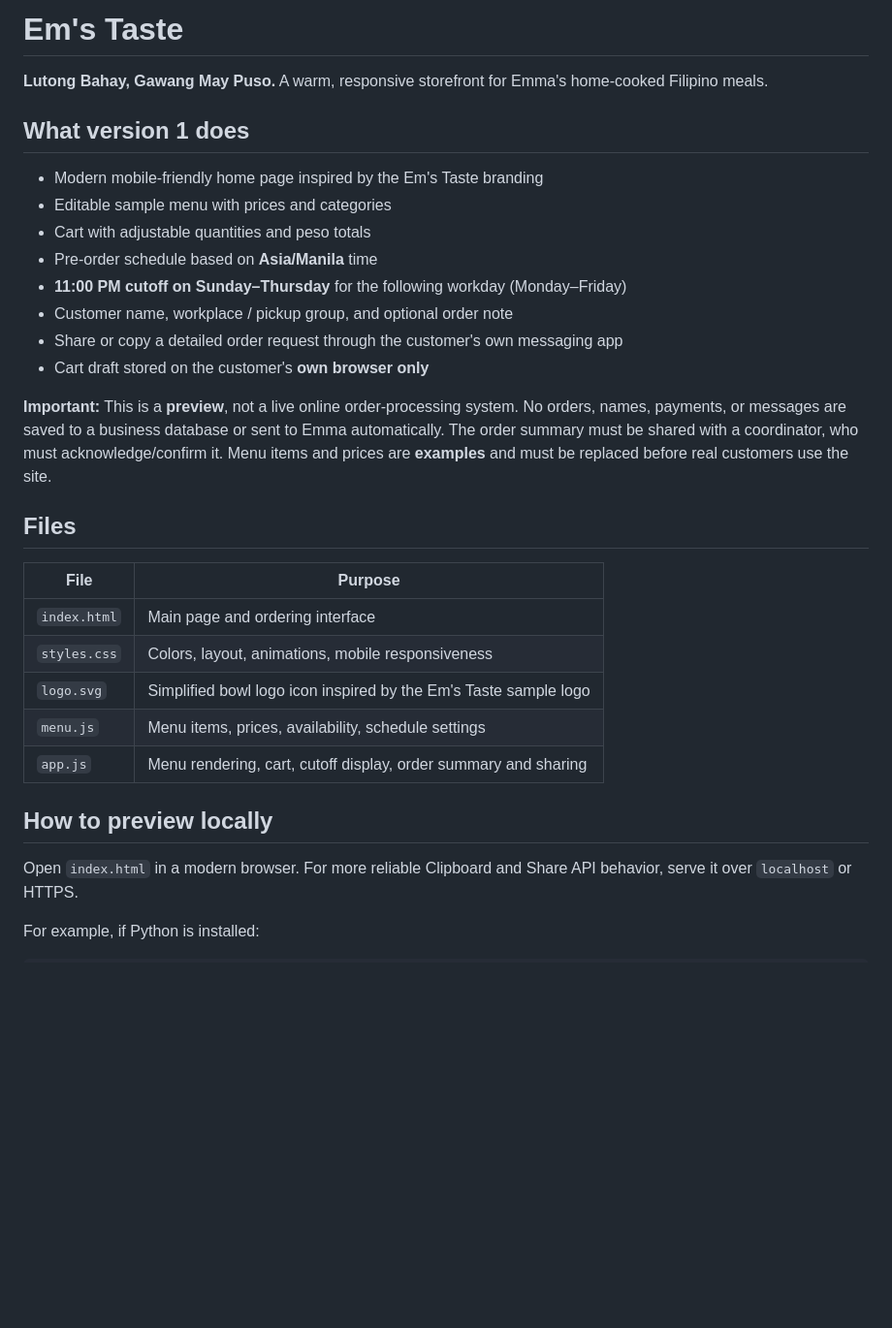
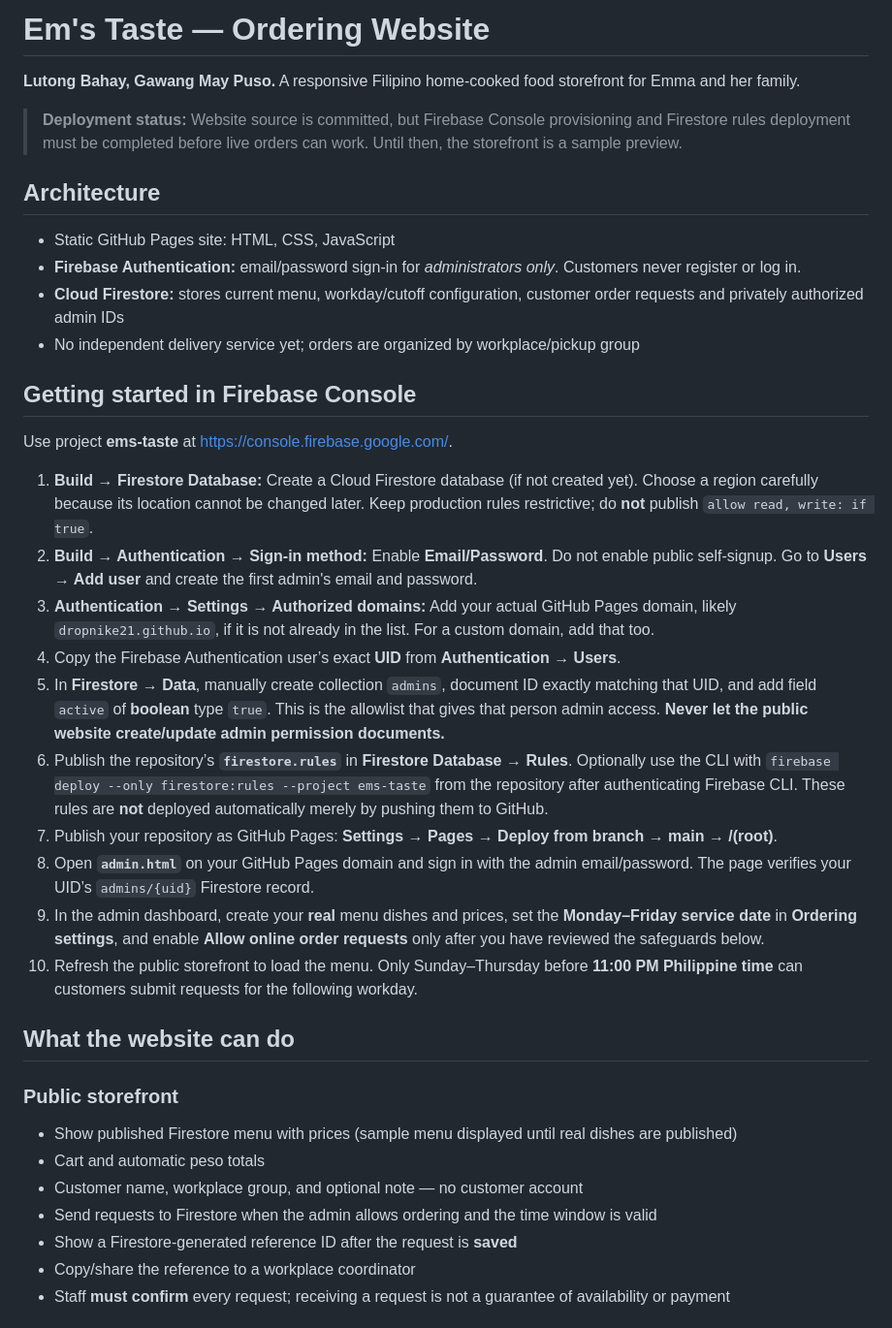
Before and after one commit to Dropnike21/em-s-taste-, a Markdown page: README.md, the part around one of its changes. Shown at 97% size. Drawn GitHub-style; blank space fills up the shorter version.

```diff
--- a/README.md
+++ b/README.md
@@ -1,33 +1,39 @@
-# Em's Taste
+# Em's Taste — Ordering Website
 
-**Lutong Bahay, Gawang May Puso.** A warm, responsive storefront for Emma's home-cooked Filipino meals.
+**Lutong Bahay, Gawang May Puso.** A responsive Filipino home-cooked food storefront for Emma and her family.
 
-## What version 1 does
+> **Deployment status:** Website source is committed, but Firebase Console provisioning and Firestore rules deployment must be completed before live orders can work. Until then, the storefront is a sample preview.
 
-- Modern mobile-friendly home page inspired by the Em's Taste branding
-- Editable sample menu with prices and categories
-- Cart with adjustable quantities and peso totals
-- Pre-order schedule based on **Asia/Manila** time
-- **11:00 PM cutoff on Sunday–Thursday** for the following workday (Monday–Friday)
-- Customer name, workplace / pickup group, and optional order note
-- Share or copy a detailed order request through the customer's own messaging app
-- Cart draft stored on the customer's **own browser only**
+## Architecture
 
-**Important:** This is a **preview**, not a live online order-processing system. No orders, names, payments, or messages are saved to a business database or sent to Emma automatically. The order summary must be shared with a coordinator, who must acknowledge/confirm it. Menu items and prices are **examples** and must be replaced before real customers use the site.
+- Static GitHub Pages site: HTML, CSS, JavaScript
+- **Firebase Authentication:** email/password sign-in for *administrators only*. Customers never register or log in.
+- **Cloud Firestore:** stores current menu, workday/cutoff configuration, customer order requests and privately authorized admin IDs
+- No independent delivery service yet; orders are organized by workplace/pickup group
 
-## Files
+## Getting started in Firebase Console
 
-| File | Purpose |
-| --- | --- |
-| `index.html` | Main page and ordering interface |
-| `styles.css` | Colors, layout, animations, mobile responsiveness |
-| `logo.svg` | Simplified bowl logo icon inspired by the Em's Taste sample logo |
-| `menu.js` | Menu items, prices, availability, schedule settings |
-| `app.js` | Menu rendering, cart, cutoff display, order summary and sharing |
+Use project **ems-taste** at https://console.firebase.google.com/.
 
-## How to preview locally
+1. **Build → Firestore Database:** Create a Cloud Firestore database (if not created yet). Choose a region carefully because its location cannot be changed later. Keep production rules restrictive; do **not** publish `allow read, write: if true`.
+2. **Build → Authentication → Sign-in method:** Enable **Email/Password**. Do not enable public self-signup. Go to **Users → Add user** and create the first admin's email and password.
+3. **Authentication → Settings → Authorized domains:** Add your actual GitHub Pages domain, likely `dropnike21.github.io`, if it is not already in the list. For a custom domain, add that too.
+4. Copy the Firebase Authentication user’s exact **UID** from **Authentication → Users**.
+5. In **Firestore → Data**, manually create collection `admins`, document ID exactly matching that UID, and add field `active` of **boolean** type `true`. This is the allowlist that gives that person admin access. **Never let the public website create/update admin permission documents.**
+6. Publish the repository’s **`firestore.rules`** in **Firestore Database → Rules**. Optionally use the CLI with `firebase deploy --only firestore:rules --project ems-taste` from the repository after authenticating Firebase CLI. These rules are **not** deployed automatically merely by pushing them to GitHub.
+7. Publish your repository as GitHub Pages: **Settings → Pages → Deploy from branch → main → /(root)**.
+8. Open **`admin.html`** on your GitHub Pages domain and sign in with the admin email/password. The page verifies your UID’s `admins/{uid}` Firestore record.
+9. In the admin dashboard, create your **real** menu dishes and prices, set the **Monday–Friday service date** in **Ordering settings**, and enable **Allow online order requests** only after you have reviewed the safeguards below.
+10. Refresh the public storefront to load the menu. Only Sunday–Thursday before **11:00 PM Philippine time** can customers submit requests for the following workday.
 
-Open `index.html` in a modern browser. For more reliable Clipboard and Share API behavior, serve it over `localhost` or HTTPS.
+## What the website can do
 
-For example, if Python is installed:
+### Public storefront
+- Show published Firestore menu with prices (sample menu displayed until real dishes are published)
+- Cart and automatic peso totals
+- Customer name, workplace group, and optional note — no customer account
+- Send requests to Firestore when the admin allows ordering and the time window is valid
+- Show a Firestore-generated reference ID after the request is **saved**
+- Copy/share the reference to a workplace coordinator
+- Staff **must confirm** every request; receiving a request is not a guarantee of availability or payment
 
```
Also changed, not shown: other parts of README.md (+58 -37 lines).
